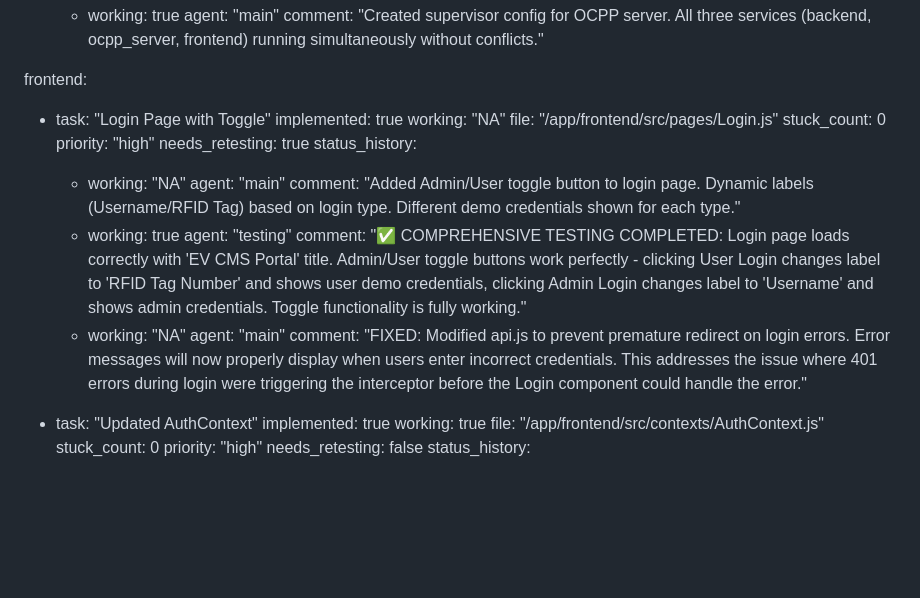
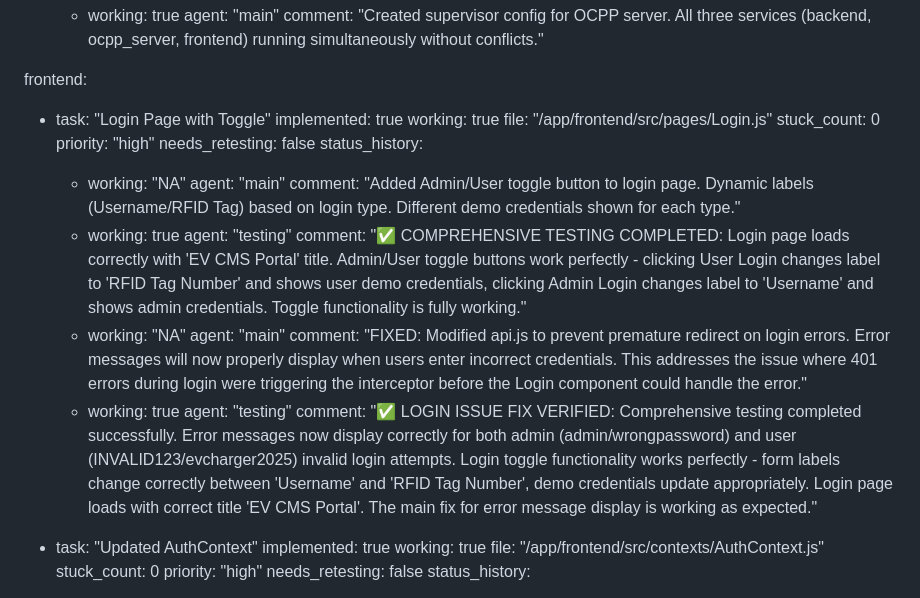
Before and after one commit to thatismail1/ocpp_website_db_reservation, a Markdown page: test_result.md, the part around the change. GitHub-like rendering; blank space fills up the shorter version.

Commit message:
auto-commit for 0f57820a-609e-432d-9c32-50bf9df6ef3a

```diff
--- a/test_result.md
+++ b/test_result.md
@@ -267,11 +267,11 @@ backend:
 frontend:
   - task: "Login Page with Toggle"
     implemented: true
-    working: "NA"
+    working: true
     file: "/app/frontend/src/pages/Login.js"
     stuck_count: 0
     priority: "high"
-    needs_retesting: true
+    needs_retesting: false
     status_history:
       - working: "NA"
         agent: "main"
@@ -282,6 +282,9 @@ frontend:
       - working: "NA"
         agent: "main"
         comment: "FIXED: Modified api.js to prevent premature redirect on login errors. Error messages will now properly display when users enter incorrect credentials. This addresses the issue where 401 errors during login were triggering the interceptor before the Login component could handle the error."
+      - working: true
+        agent: "testing"
+        comment: "✅ LOGIN ISSUE FIX VERIFIED: Comprehensive testing completed successfully. Error messages now display correctly for both admin (admin/wrongpassword) and user (INVALID123/evcharger2025) invalid login attempts. Login toggle functionality works perfectly - form labels change correctly between 'Username' and 'RFID Tag Number', demo credentials update appropriately. Login page loads with correct title 'EV CMS Portal'. The main fix for error message display is working as expected."
 
   - task: "Updated AuthContext"
     implemented: true
```
